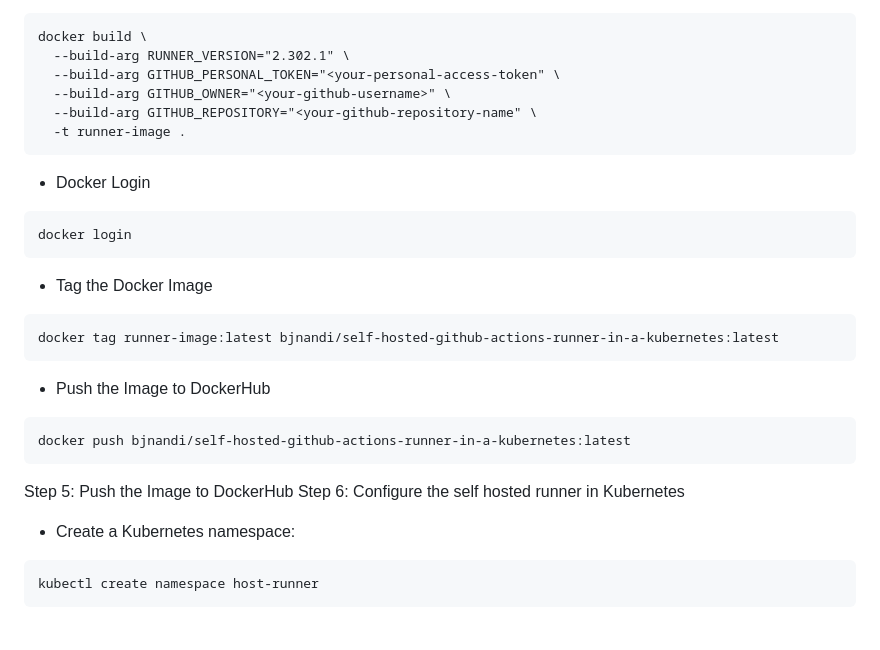
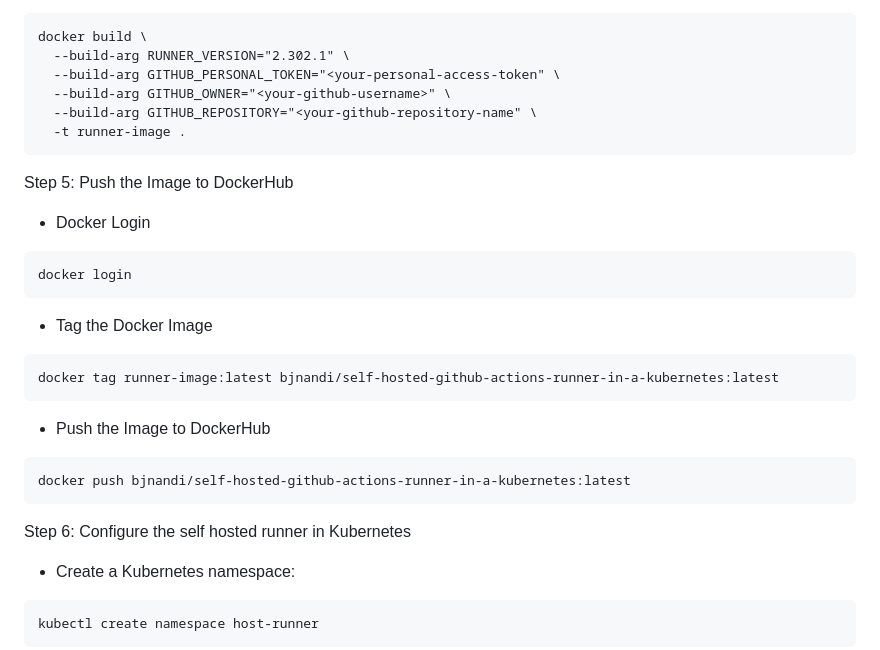
Before and after one commit to bjnandi/self-hosted-github-actions-runner-in-a-kubernetes, a Markdown page: README.md, the part around the change. GitHub-like rendering; blank space fills up the shorter version.

````diff
--- a/README.md
+++ b/README.md
@@ -31,6 +31,7 @@ docker build \
   --build-arg GITHUB_REPOSITORY="<your-github-repository-name" \
   -t runner-image .
 ```
+Step 5: Push the Image to DockerHub
 - Docker Login
 ```
 docker login
@@ -43,7 +44,6 @@ docker tag runner-image:latest bjnandi/self-hosted-github-actions-runner-in-a-ku
 ```
 docker push bjnandi/self-hosted-github-actions-runner-in-a-kubernetes:latest
 ```
-Step 5: Push the Image to DockerHub
 Step 6: Configure the self hosted runner in Kubernetes
 - Create a Kubernetes namespace:
 ```
````
